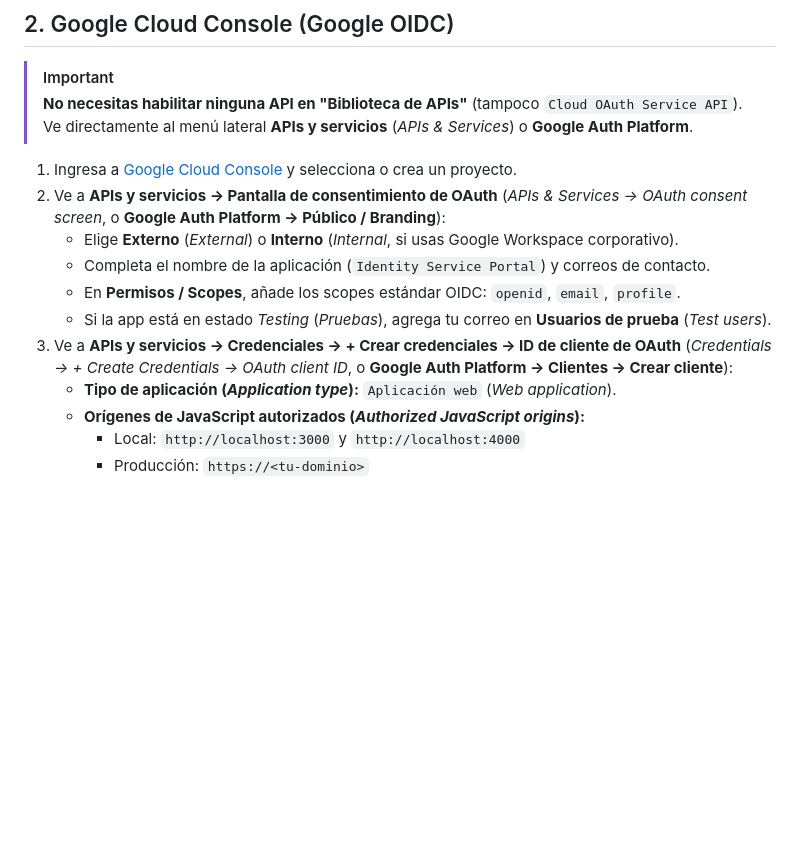
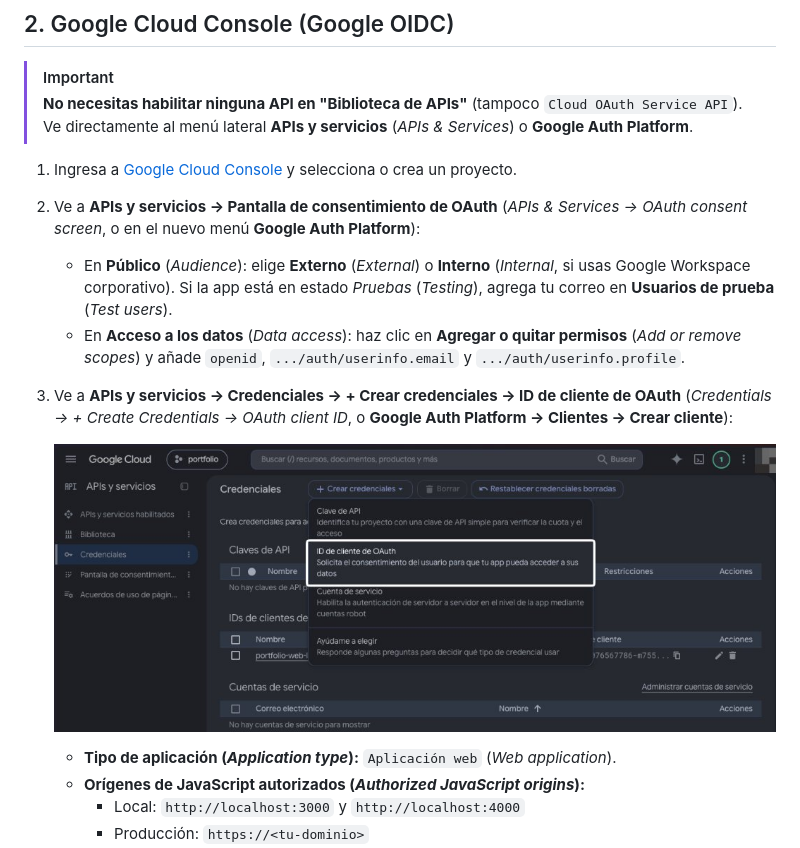
Before and after one commit to angelpixel-core/identity-service, a Markdown page: docs/guides/oidc-federation-credentials.md, the part around the change. Rendered like a GitHub page; pictures changed too: docs/guides/assets/google_oauth_client_menu.jpg (added); blank space fills up the shorter version.

Commit message:
docs(guides): embed Google OAuth client menu screenshot and clarify Data access scopes path

```diff
--- a/docs/guides/oidc-federation-credentials.md
+++ b/docs/guides/oidc-federation-credentials.md
@@ -27,12 +27,13 @@ El servicio lee las siguientes variables desde `.env` (o secretos de Kubernetes
 > **No necesitas habilitar ninguna API en "Biblioteca de APIs"** (tampoco `Cloud OAuth Service API`). Ve directamente al menú lateral **APIs y servicios** (*APIs & Services*) o **Google Auth Platform**.
 
 1. Ingresa a [Google Cloud Console](https://console.cloud.google.com/) y selecciona o crea un proyecto.
-2. Ve a **APIs y servicios → Pantalla de consentimiento de OAuth** (*APIs & Services → OAuth consent screen*, o **Google Auth Platform → Público / Branding**):
-   - Elige **Externo** (*External*) o **Interno** (*Internal*, si usas Google Workspace corporativo).
-   - Completa el nombre de la aplicación (`Identity Service Portal`) y correos de contacto.
-   - En **Permisos / Scopes**, añade los scopes estándar OIDC: `openid`, `email`, `profile`.
-   - Si la app está en estado *Testing* (*Pruebas*), agrega tu correo en **Usuarios de prueba** (*Test users*).
+2. Ve a **APIs y servicios → Pantalla de consentimiento de OAuth** (*APIs & Services → OAuth consent screen*, o en el nuevo menú **Google Auth Platform**):
+   - En **Público** (*Audience*): elige **Externo** (*External*) o **Interno** (*Internal*, si usas Google Workspace corporativo). Si la app está en estado *Pruebas* (*Testing*), agrega tu correo en **Usuarios de prueba** (*Test users*).
+   - En **Acceso a los datos** (*Data access*): haz clic en **Agregar o quitar permisos** (*Add or remove scopes*) y añade `openid`, `.../auth/userinfo.email` y `.../auth/userinfo.profile`.
 3. Ve a **APIs y servicios → Credenciales → + Crear credenciales → ID de cliente de OAuth** (*Credentials → + Create Credentials → OAuth client ID*, o **Google Auth Platform → Clientes → Crear cliente**):
+
+   ![Crear ID de cliente de OAuth en Google Cloud Console](./assets/google_oauth_client_menu.jpg)
+
    - **Tipo de aplicación (*Application type*):** `Aplicación web` (*Web application*).
    - **Orígenes de JavaScript autorizados (*Authorized JavaScript origins*):**
      - Local: `http://localhost:3000` y `http://localhost:4000`
```
